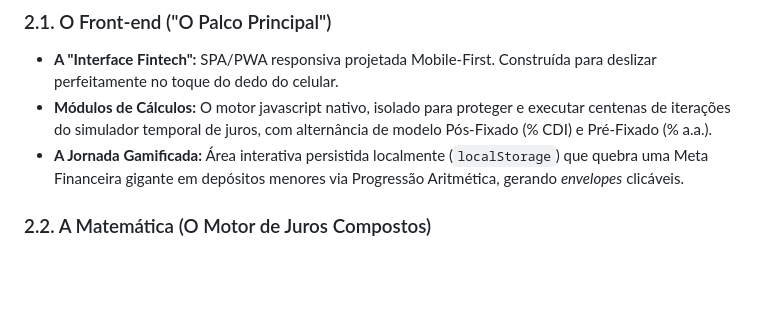
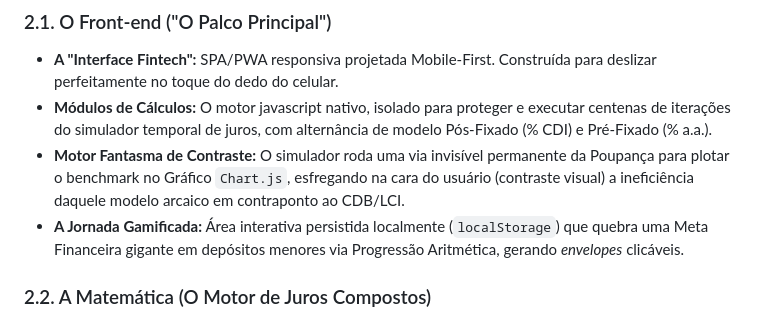
Before and after one commit to EricMacedo10/Trilha-dos-Juros, a Markdown page: 2_Documentacao_do_Sistema/VISAO_GERAL_DO_SISTEMA.md, the part around the change. GitHub-like rendering; blank space fills up the shorter version.

```diff
--- a/2_Documentacao_do_Sistema/VISAO_GERAL_DO_SISTEMA.md
+++ b/2_Documentacao_do_Sistema/VISAO_GERAL_DO_SISTEMA.md
@@ -13,6 +13,7 @@ O sistema opera em uma estrutura ágil, blindada de gargalos, e otimizada unicam
 ### 2.1. O Front-end ("O Palco Principal")
 *   **A "Interface Fintech":** SPA/PWA responsiva projetada Mobile-First. Construída para deslizar perfeitamente no toque do dedo do celular.
 *   **Módulos de Cálculos:** O motor javascript nativo, isolado para proteger e executar centenas de iterações do simulador temporal de juros, com alternância de modelo Pós-Fixado (% CDI) e Pré-Fixado (% a.a.).
+*   **Motor Fantasma de Contraste:** O simulador roda uma via invisível permanente da Poupança para plotar o benchmark no Gráfico `Chart.js`, esfregando na cara do usuário (contraste visual) a ineficiência daquele modelo arcaico em contraponto ao CDB/LCI.
 *   **A Jornada Gamificada:** Área interativa persistida localmente (`localStorage`) que quebra uma Meta Financeira gigante em depósitos menores via Progressão Aritmética, gerando *envelopes* clicáveis.
 
 ### 2.2. A Matemática (O Motor de Juros Compostos)
```
Also changed, not shown: 1_Skill_WorkFlow_Senior/SKILL_SENIOR_WORKFLOW.md (+1 -0 lines).
